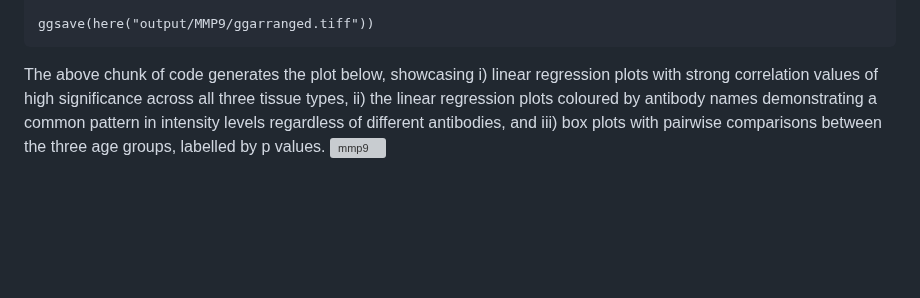
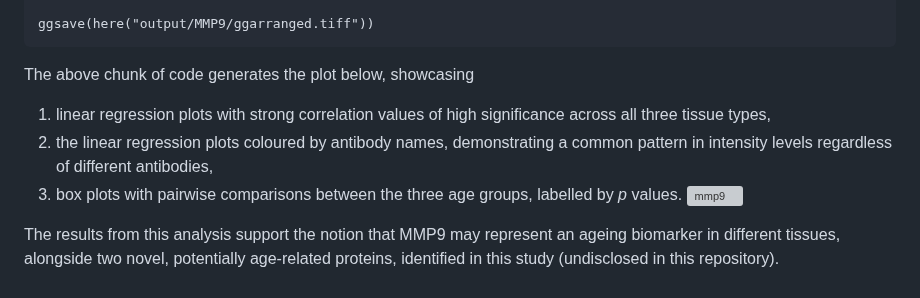
Before and after one commit to doramarcec/qIHC-analysis, a Markdown page: README.md, the part around the change. Rendered like a GitHub page; blank space fills up the shorter version; grey boxes are pictures that could not be loaded.

````diff
--- a/README.md
+++ b/README.md
@@ -447,5 +447,10 @@ ggarrange(
 ggsave(here("output/MMP9/ggarranged.tiff"))
 ```
 
-The above chunk of code generates the plot below, showcasing i) linear regression plots with strong correlation values of high significance across all three tissue types, ii) the linear regression plots coloured by antibody names demonstrating a common pattern in intensity levels regardless of different antibodies, and iii) box plots with pairwise comparisons between the three age groups, labelled by p values.
+The above chunk of code generates the plot below, showcasing
+1) linear regression plots with strong correlation values of high significance across all three tissue types,
+2) the linear regression plots coloured by antibody names, demonstrating a common pattern in intensity levels regardless of different antibodies,
+3) box plots with pairwise comparisons between the three age groups, labelled by *p* values.
 ![mmp9](https://github.com/user-attachments/assets/57948d55-2a06-4f37-94fb-b2fe437b0b80)
+
+The results from this analysis support the notion that MMP9 may represent an ageing biomarker in different tissues, alongside two novel, potentially age-related proteins, identified in this study (undisclosed in this repository).
````
